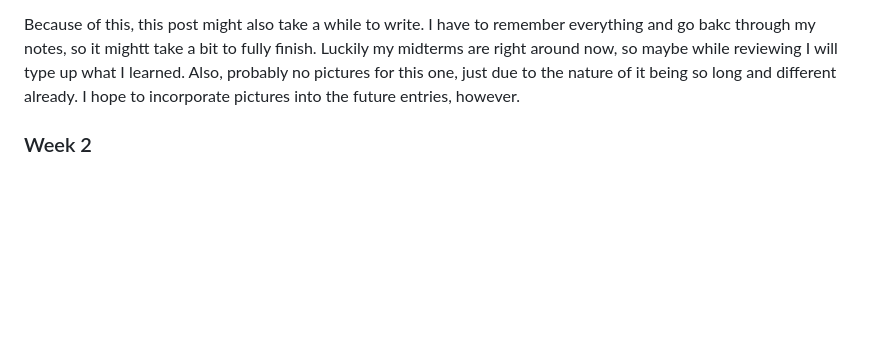
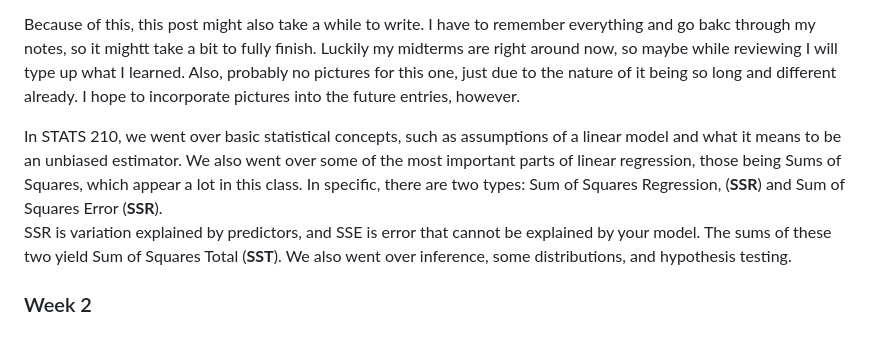
Before and after one commit to nschiermeier/nschiermeier.github.io, a Markdown page: blog/posts/first-four-weeks.md, the part around the change. Rendered like a GitHub page; blank space fills up the shorter version.

Commit message:
updating first four weeks

```diff
--- a/blog/posts/first-four-weeks.md
+++ b/blog/posts/first-four-weeks.md
@@ -19,4 +19,8 @@ This is just a stream of conscious, but I'm not entirely sure how I want to stru
 
 Because of this, this post might also take a while to write. I have to remember everything and go bakc through my notes, so it mightt take a bit to fully finish. Luckily my midterms are right around now, so maybe while reviewing I will type up what I learned. Also, probably no pictures for this one, just due to the nature of it being so long and different already. I hope to incorporate pictures into the future entries, however.
 
+In STATS 210, we went over basic statistical concepts, such as assumptions of a linear model and what it means to be an unbiased estimator. We also went over some of the most important parts of linear regression, those being Sums of Squares, which appear a lot in this class. In specific, there are two types: Sum of Squares Regression, (**SSR**) and Sum of Squares Error (**SSR**). \
+SSR is variation explained by predictors, and SSE is error that cannot be explained by your model. The sums of these two yield Sum of Squares Total (**SST**). We also went over inference, some distributions, and hypothesis testing.
+
+
 ### Week 2
```
